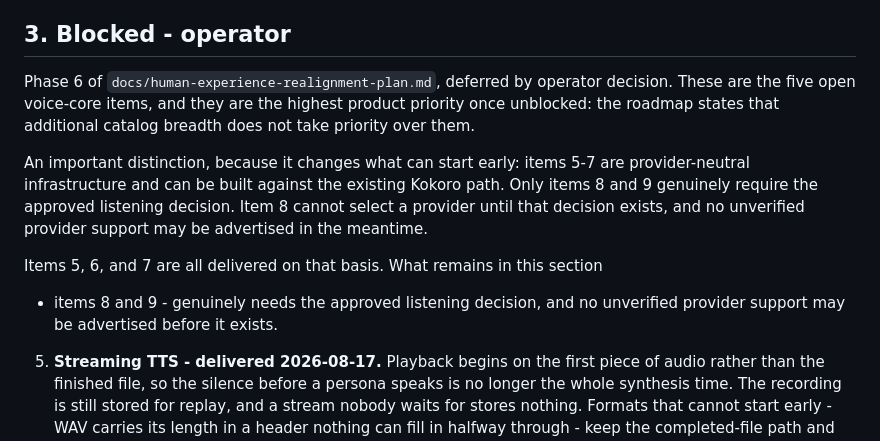
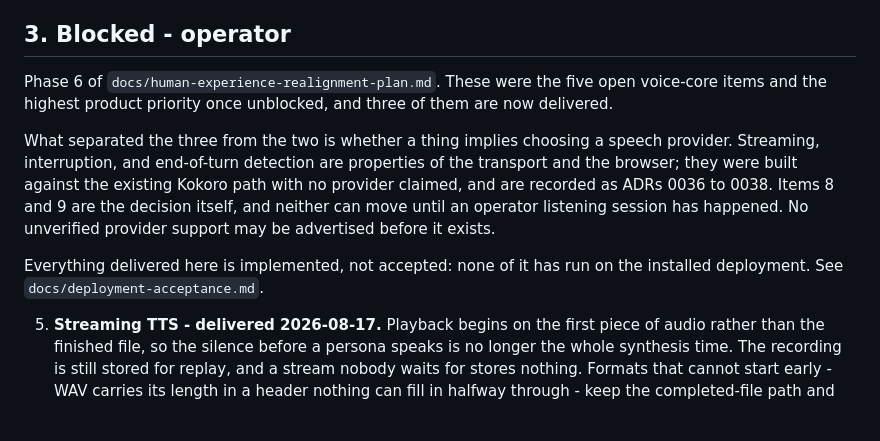
Before and after one commit to RAQ-Tech/nice-assistant, a Markdown page: BACKLOG.md, the part around the change. Drawn GitHub-style; blank space fills up the shorter version.

Commit message:
Say what is actually left in the voice section
The header still described five open items and explained which of them could
start early. Three have since been delivered, so it now says what separated
them - whether a thing implies choosing a provider - and that what remains is
the decision itself. It also states plainly that delivered here means
implemented, not accepted on the deployment.

Co-Authored-By: Claude Opus 5 <noreply@anthropic.com>

```diff
--- a/BACKLOG.md
+++ b/BACKLOG.md
@@ -247,20 +247,20 @@ section 6 and item 6.
 
 ## 3. Blocked - operator
 
-Phase 6 of `docs/human-experience-realignment-plan.md`, deferred by operator
-decision. These are the five open voice-core items, and they are the highest
-product priority once unblocked: the roadmap states that additional catalog
-breadth does not take priority over them.
+Phase 6 of `docs/human-experience-realignment-plan.md`. These were the five open
+voice-core items and the highest product priority once unblocked, and three of
+them are now delivered.
 
-An important distinction, because it changes what can start early: items 5-7 are
-provider-neutral infrastructure and can be built against the existing Kokoro
-path. Only items 8 and 9 genuinely require the approved listening decision.
-Item 8 cannot select a provider until that decision exists, and no unverified
-provider support may be advertised in the meantime.
+What separated the three from the two is whether a thing implies choosing a
+speech provider. Streaming, interruption, and end-of-turn detection are
+properties of the transport and the browser; they were built against the
+existing Kokoro path with no provider claimed, and are recorded as ADRs 0036 to
+0038. Items 8 and 9 are the decision itself, and neither can move until an
+operator listening session has happened. No unverified provider support may be
+advertised before it exists.
 
-Items 5, 6, and 7 are all delivered on that basis. What remains in this section
-- items 8 and 9 - genuinely needs the approved listening decision, and no
-unverified provider support may be advertised before it exists.
+Everything delivered here is implemented, not accepted: none of it has run on
+the installed deployment. See `docs/deployment-acceptance.md`.
 
 5. **Streaming TTS - delivered 2026-08-17.** Playback begins on the first piece
     of audio rather than the finished file, so the silence before a persona
```
